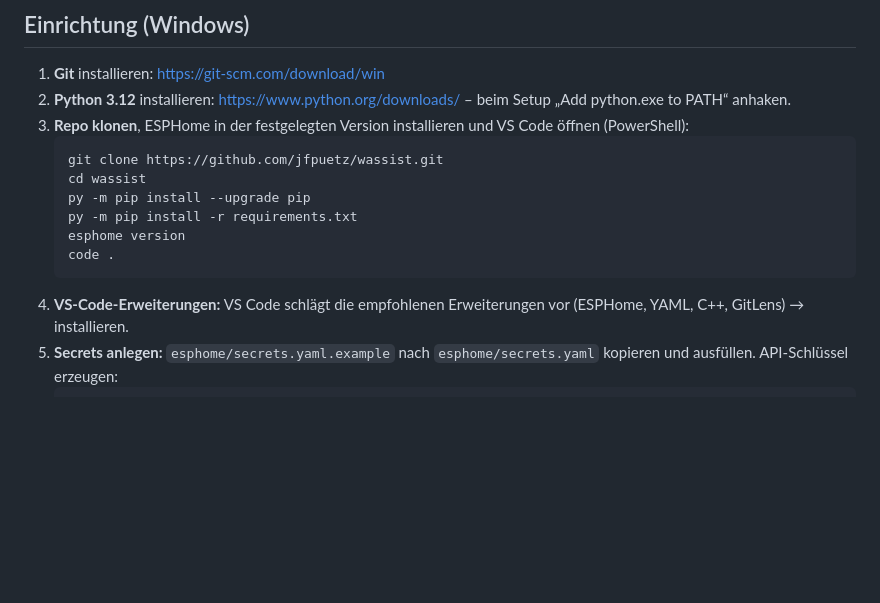
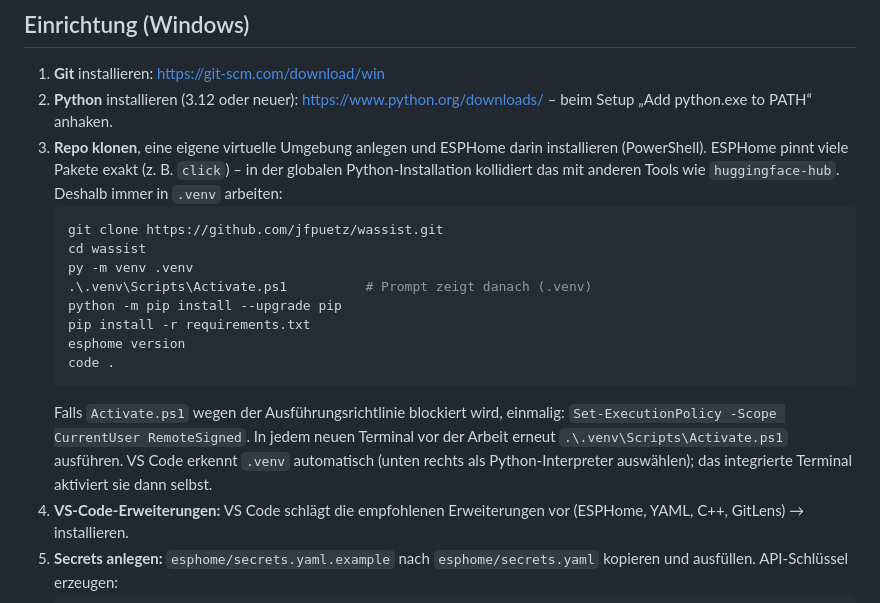
Before and after one commit to jfpuetz/wassist, a Markdown page: README.md, the part around the change. Rendered like a GitHub page; blank space fills up the shorter version.

Commit message:
README: ESPHome in eigener .venv installieren
ESPHome pinnt click==8.3.3 und bricht damit global installierte Tools
wie huggingface-hub (click>=8.4). Anleitung nutzt jetzt eine .venv im Repo.

Co-Authored-By: Claude Opus 5.5 <noreply@anthropic.com>
Claude-Session: https://claude.ai/code/session_01DCQgeJHJPyU8b4GbcyR4aD

````diff
--- a/README.md
+++ b/README.md
@@ -36,16 +36,25 @@ esphome/
 ## Einrichtung (Windows)
 
 1. **Git** installieren: <https://git-scm.com/download/win>
-2. **Python 3.12** installieren: <https://www.python.org/downloads/> – beim Setup „Add python.exe to PATH“ anhaken.
-3. **Repo klonen**, ESPHome in der festgelegten Version installieren und VS Code öffnen (PowerShell):
+2. **Python** installieren (3.12 oder neuer): <https://www.python.org/downloads/> – beim Setup „Add python.exe to PATH“ anhaken.
+3. **Repo klonen**, eine eigene virtuelle Umgebung anlegen und ESPHome darin installieren (PowerShell).
+   ESPHome pinnt viele Pakete exakt (z. B. `click`) – in der globalen Python-Installation
+   kollidiert das mit anderen Tools wie `huggingface-hub`. Deshalb immer in `.venv` arbeiten:
    ```powershell
    git clone https://github.com/jfpuetz/wassist.git
    cd wassist
-   py -m pip install --upgrade pip
-   py -m pip install -r requirements.txt
+   py -m venv .venv
+   .\.venv\Scripts\Activate.ps1          # Prompt zeigt danach (.venv)
+   python -m pip install --upgrade pip
+   pip install -r requirements.txt
    esphome version
    code .
    ```
+   Falls `Activate.ps1` wegen der Ausführungsrichtlinie blockiert wird, einmalig:
+   `Set-ExecutionPolicy -Scope CurrentUser RemoteSigned`.
+   In jedem neuen Terminal vor der Arbeit erneut `.\.venv\Scripts\Activate.ps1` ausführen.
+   VS Code erkennt `.venv` automatisch (unten rechts als Python-Interpreter auswählen);
+   das integrierte Terminal aktiviert sie dann selbst.
 4. **VS-Code-Erweiterungen:**
    VS Code schlägt die empfohlenen Erweiterungen vor (ESPHome, YAML, C++, GitLens) → installieren.
 5. **Secrets anlegen:** `esphome/secrets.yaml.example` nach `esphome/secrets.yaml` kopieren und ausfüllen.
````
